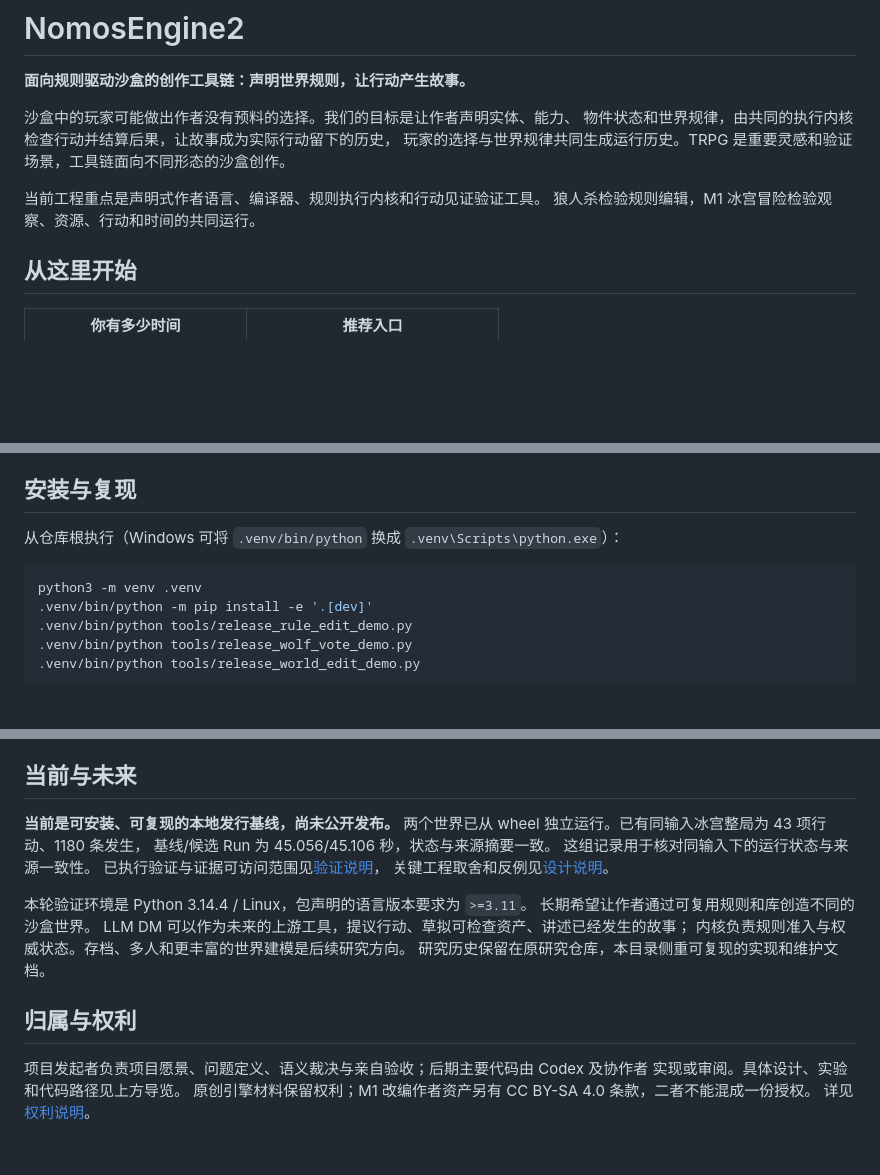
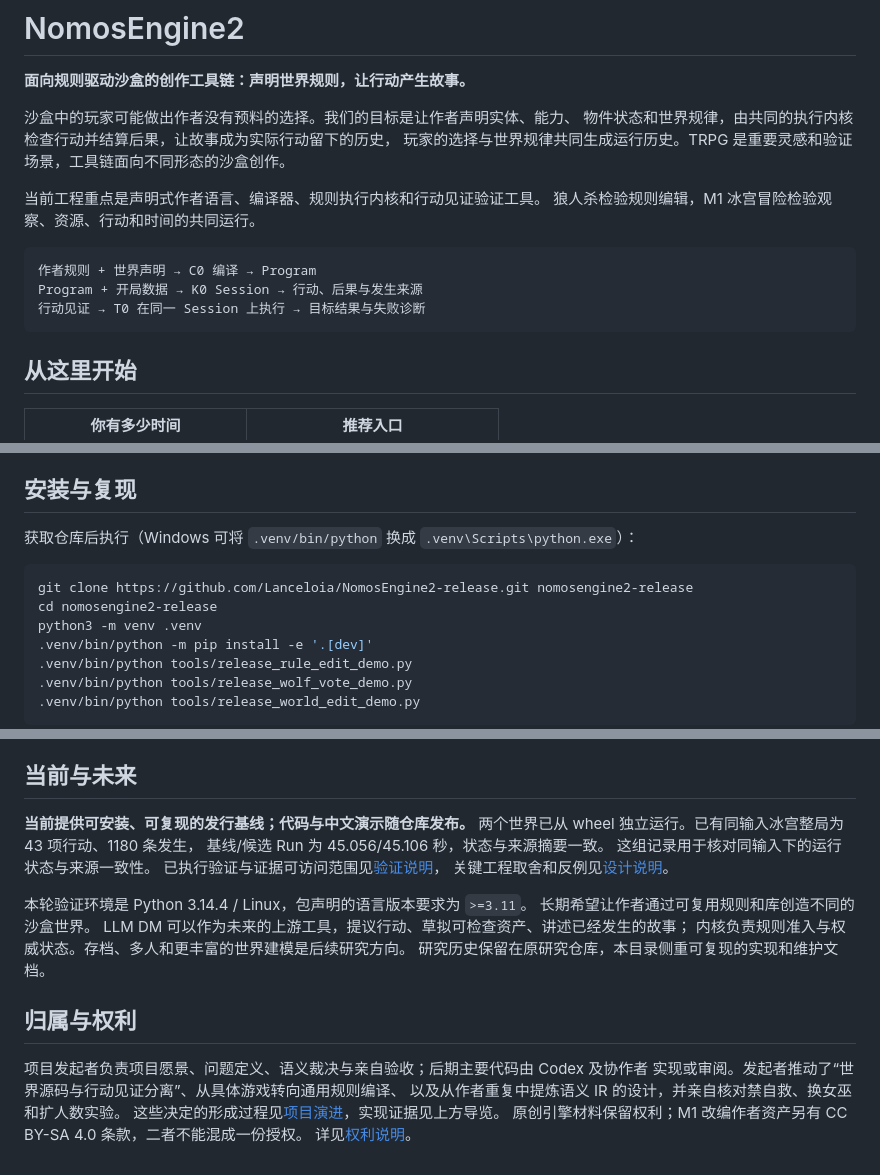
Before and after one commit to Lanceloia/NomosEngine2-release, a Markdown page: README.md, 3 parts joined by grey strips. Rendered like a GitHub page; blank space fills up the shorter version.

````diff
--- a/README.md
+++ b/README.md
@@ -8,6 +8,12 @@
 
 当前工程重点是声明式作者语言、编译器、规则执行内核和行动见证验证工具。
 狼人杀检验规则编辑，M1 冰宫冒险检验观察、资源、行动和时间的共同运行。
+
+```text
+作者规则 + 世界声明 → C0 编译 → Program
+Program + 开局数据 → K0 Session → 行动、后果与发生来源
+行动见证 → T0 在同一 Session 上执行 → 目标结果与失败诊断
+```
 
 ## 从这里开始
 
@@ -72,9 +78,11 @@
 
 ## 安装与复现
 
-从仓库根执行（Windows 可将 `.venv/bin/python` 换成 `.venv\Scripts\python.exe`）：
+获取仓库后执行（Windows 可将 `.venv/bin/python` 换成 `.venv\Scripts\python.exe`）：
 
 ```bash
+git clone https://github.com/Lanceloia/NomosEngine2-release.git nomosengine2-release
+cd nomosengine2-release
 python3 -m venv .venv
 .venv/bin/python -m pip install -e '.[dev]'
 .venv/bin/python tools/release_rule_edit_demo.py
@@ -134,7 +142,7 @@ T0 报告这条行动见证的实际运行结果和目标检查。
 
 ## 当前与未来
 
-**当前是可安装、可复现的本地发行基线，尚未公开发布。**
+**当前提供可安装、可复现的发行基线；代码与中文演示随仓库发布。**
 两个世界已从 wheel 独立运行。已有同输入冰宫整局为 43 项行动、1180 条发生，
 基线/候选 Run 为 45.056/45.106 秒，状态与来源摘要一致。
 这组记录用于核对同输入下的运行状态与来源一致性。
@@ -150,6 +158,8 @@ LLM DM 可以作为未来的上游工具，提议行动、草拟可检查资产
 ## 归属与权利
 
 项目发起者负责项目愿景、问题定义、语义裁决与亲自验收；后期主要代码由 Codex 及协作者
-实现或审阅。具体设计、实验和代码路径见上方导览。
+实现或审阅。发起者推动了“世界源码与行动见证分离”、从具体游戏转向通用规则编译、
+以及从作者重复中提炼语义 IR 的设计，并亲自核对禁自救、换女巫和扩人数实验。
+这些决定的形成过程见[项目演进](docs/PROJECT_EVOLUTION.md)，实现证据见上方导览。
 原创引擎材料保留权利；M1 改编作者资产另有 CC BY-SA 4.0 条款，二者不能混成一份授权。
 详见[权利说明](RIGHTS.md)。
````
Also changed, not shown: docs/CODE_MAP.md (+4 -0 lines), docs/PROJECT_EVOLUTION.md (+2 -7 lines).
